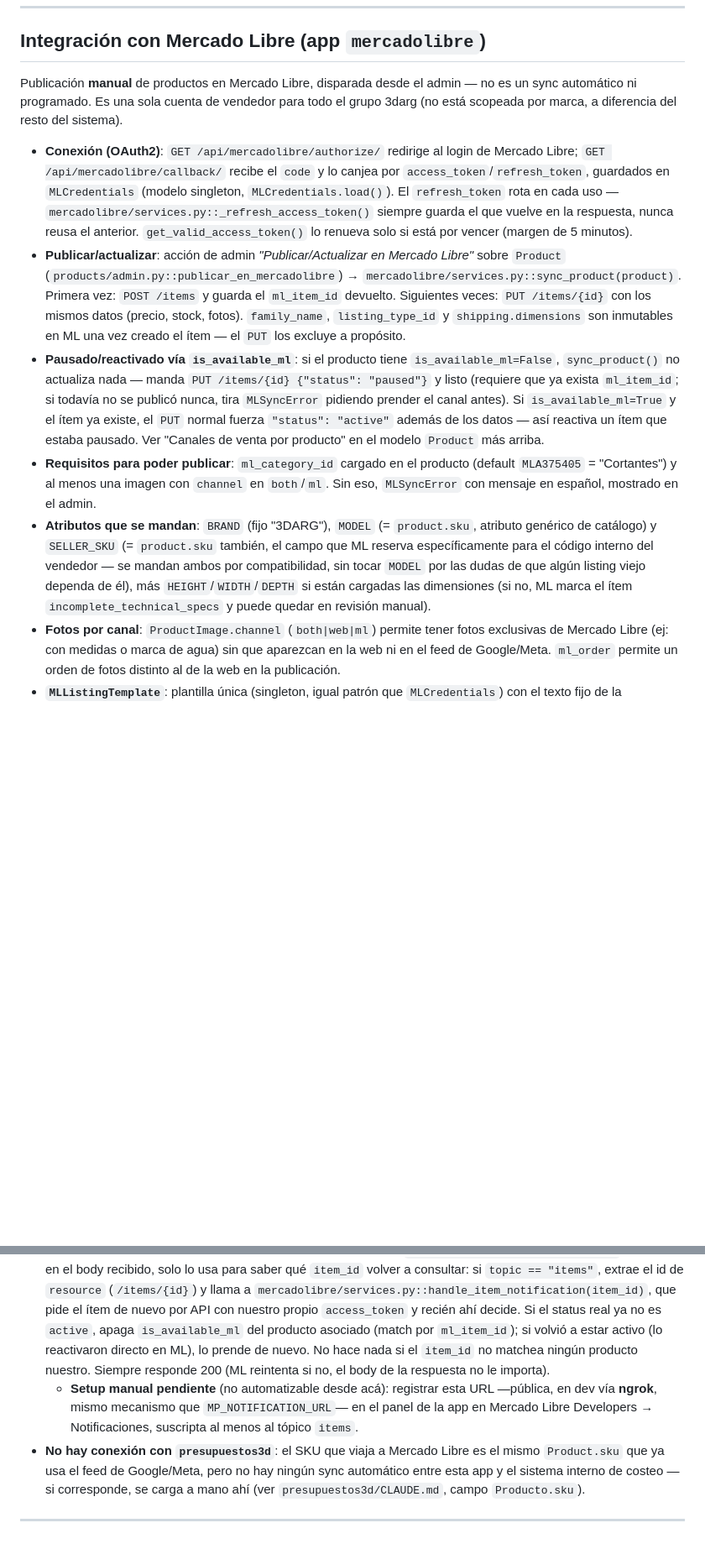
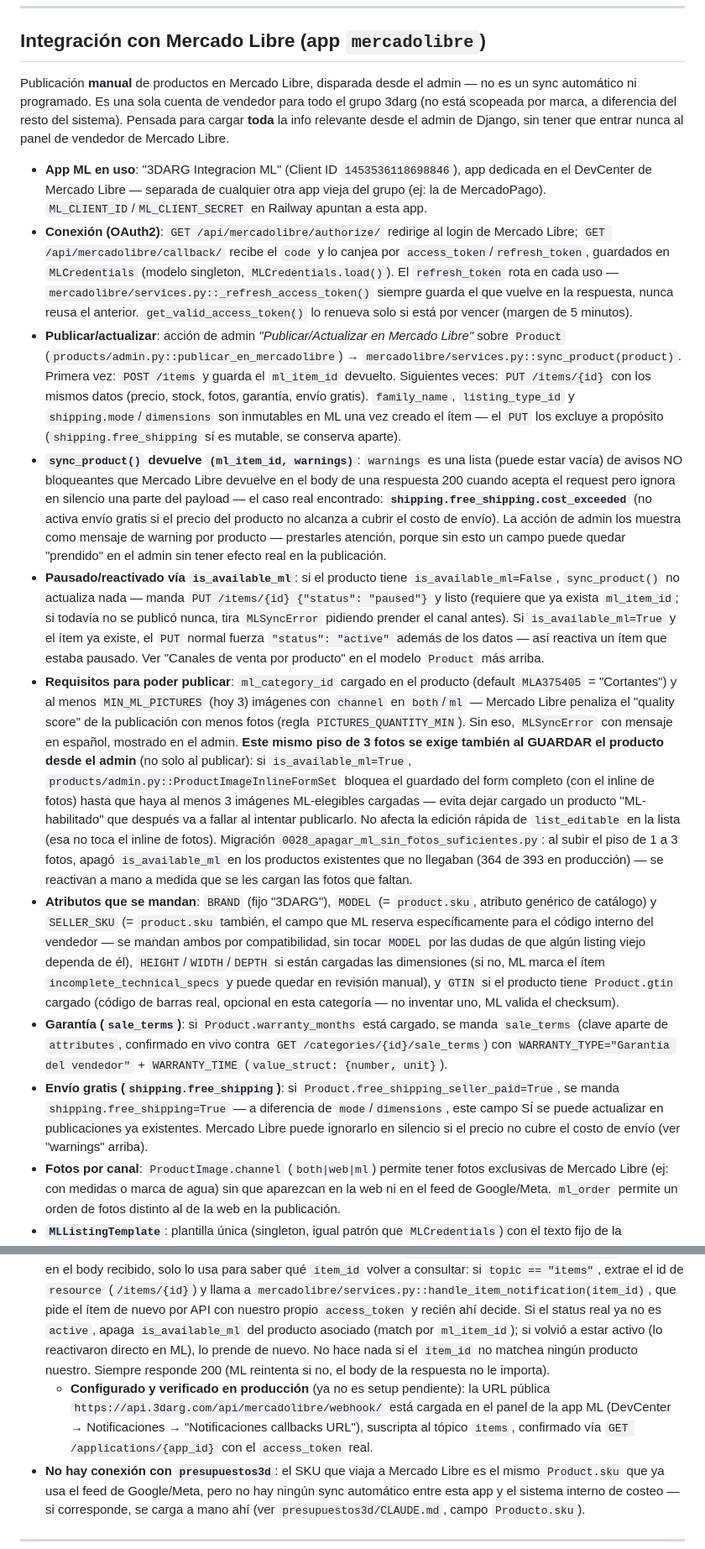
Before and after one commit to maxinunezz/3darg-backend, a Markdown page: CLAUDE.md, 2 parts joined by grey strips. Shown at 84% size. Drawn GitHub-style; blank space fills up the shorter version.

Commit message:
docs: actualizar CLAUDE.md con el detalle final de la integración ML
Documenta la app ML dedicada, el nuevo retorno (ml_item_id, warnings) de
sync_product(), el piso de 3 fotos exigido también al guardar desde el
admin (con la migración de backfill 0028), los atributos GTIN/garantía/
envío gratis y el webhook ya verificado en producción.

```diff
--- a/CLAUDE.md
+++ b/CLAUDE.md
@@ -202,18 +202,22 @@ Todas las rutas montadas en `config/urls.py`. Prefijo común: `/api/`.
 
 ## Integración con Mercado Libre (app `mercadolibre`)
 
-Publicación **manual** de productos en Mercado Libre, disparada desde el admin — no es un sync automático ni programado. Es una sola cuenta de vendedor para todo el grupo 3darg (no está scopeada por marca, a diferencia del resto del sistema).
+Publicación **manual** de productos en Mercado Libre, disparada desde el admin — no es un sync automático ni programado. Es una sola cuenta de vendedor para todo el grupo 3darg (no está scopeada por marca, a diferencia del resto del sistema). Pensada para cargar **toda** la info relevante desde el admin de Django, sin tener que entrar nunca al panel de vendedor de Mercado Libre.
 
+- **App ML en uso**: "3DARG Integracion ML" (Client ID `1453536118698846`), app dedicada en el DevCenter de Mercado Libre — separada de cualquier otra app vieja del grupo (ej: la de MercadoPago). `ML_CLIENT_ID`/`ML_CLIENT_SECRET` en Railway apuntan a esta app.
 - **Conexión (OAuth2)**: `GET /api/mercadolibre/authorize/` redirige al login de Mercado Libre; `GET /api/mercadolibre/callback/` recibe el `code` y lo canjea por `access_token`/`refresh_token`, guardados en `MLCredentials` (modelo singleton, `MLCredentials.load()`). El `refresh_token` rota en cada uso — `mercadolibre/services.py::_refresh_access_token()` siempre guarda el que vuelve en la respuesta, nunca reusa el anterior. `get_valid_access_token()` lo renueva solo si está por vencer (margen de 5 minutos).
-- **Publicar/actualizar**: acción de admin *"Publicar/Actualizar en Mercado Libre"* sobre `Product` (`products/admin.py::publicar_en_mercadolibre`) → `mercadolibre/services.py::sync_product(product)`. Primera vez: `POST /items` y guarda el `ml_item_id` devuelto. Siguientes veces: `PUT /items/{id}` con los mismos datos (precio, stock, fotos). `family_name`, `listing_type_id` y `shipping.dimensions` son inmutables en ML una vez creado el ítem — el `PUT` los excluye a propósito.
+- **Publicar/actualizar**: acción de admin *"Publicar/Actualizar en Mercado Libre"* sobre `Product` (`products/admin.py::publicar_en_mercadolibre`) → `mercadolibre/services.py::sync_product(product)`. Primera vez: `POST /items` y guarda el `ml_item_id` devuelto. Siguientes veces: `PUT /items/{id}` con los mismos datos (precio, stock, fotos, garantía, envío gratis). `family_name`, `listing_type_id` y `shipping.mode`/`dimensions` son inmutables en ML una vez creado el ítem — el `PUT` los excluye a propósito (`shipping.free_shipping` sí es mutable, se conserva aparte).
+- **`sync_product()` devuelve `(ml_item_id, warnings)`**: `warnings` es una lista (puede estar vacía) de avisos NO bloqueantes que Mercado Libre devuelve en el body de una respuesta 200 cuando acepta el request pero ignora en silencio una parte del payload — el caso real encontrado: **`shipping.free_shipping.cost_exceeded`** (no activa envío gratis si el precio del producto no alcanza a cubrir el costo de envío). La acción de admin los muestra como mensaje de warning por producto — prestarles atención, porque sin esto un campo puede quedar "prendido" en el admin sin tener efecto real en la publicación.
 - **Pausado/reactivado vía `is_available_ml`**: si el producto tiene `is_available_ml=False`, `sync_product()` no actualiza nada — manda `PUT /items/{id} {"status": "paused"}` y listo (requiere que ya exista `ml_item_id`; si todavía no se publicó nunca, tira `MLSyncError` pidiendo prender el canal antes). Si `is_available_ml=True` y el ítem ya existe, el `PUT` normal fuerza `"status": "active"` además de los datos — así reactiva un ítem que estaba pausado. Ver "Canales de venta por producto" en el modelo `Product` más arriba.
-- **Requisitos para poder publicar**: `ml_category_id` cargado en el producto (default `MLA375405` = "Cortantes") y al menos una imagen con `channel` en `both`/`ml`. Sin eso, `MLSyncError` con mensaje en español, mostrado en el admin.
-- **Atributos que se mandan**: `BRAND` (fijo "3DARG"), `MODEL` (= `product.sku`, atributo genérico de catálogo) y `SELLER_SKU` (= `product.sku` también, el campo que ML reserva específicamente para el código interno del vendedor — se mandan ambos por compatibilidad, sin tocar `MODEL` por las dudas de que algún listing viejo dependa de él), más `HEIGHT`/`WIDTH`/`DEPTH` si están cargadas las dimensiones (si no, ML marca el ítem `incomplete_technical_specs` y puede quedar en revisión manual).
+- **Requisitos para poder publicar**: `ml_category_id` cargado en el producto (default `MLA375405` = "Cortantes") y al menos `MIN_ML_PICTURES` (hoy 3) imágenes con `channel` en `both`/`ml` — Mercado Libre penaliza el "quality score" de la publicación con menos fotos (regla `PICTURES_QUANTITY_MIN`). Sin eso, `MLSyncError` con mensaje en español, mostrado en el admin. **Este mismo piso de 3 fotos se exige también al GUARDAR el producto desde el admin** (no solo al publicar): si `is_available_ml=True`, `products/admin.py::ProductImageInlineFormSet` bloquea el guardado del form completo (con el inline de fotos) hasta que haya al menos 3 imágenes ML-elegibles cargadas — evita dejar cargado un producto "ML-habilitado" que después va a fallar al intentar publicarlo. No afecta la edición rápida de `list_editable` en la lista (esa no toca el inline de fotos). Migración `0028_apagar_ml_sin_fotos_suficientes.py`: al subir el piso de 1 a 3 fotos, apagó `is_available_ml` en los productos existentes que no llegaban (364 de 393 en producción) — se reactivan a mano a medida que se les cargan las fotos que faltan.
+- **Atributos que se mandan**: `BRAND` (fijo "3DARG"), `MODEL` (= `product.sku`, atributo genérico de catálogo) y `SELLER_SKU` (= `product.sku` también, el campo que ML reserva específicamente para el código interno del vendedor — se mandan ambos por compatibilidad, sin tocar `MODEL` por las dudas de que algún listing viejo dependa de él), `HEIGHT`/`WIDTH`/`DEPTH` si están cargadas las dimensiones (si no, ML marca el ítem `incomplete_technical_specs` y puede quedar en revisión manual), y `GTIN` si el producto tiene `Product.gtin` cargado (código de barras real, opcional en esta categoría — no inventar uno, ML valida el checksum).
+- **Garantía (`sale_terms`)**: si `Product.warranty_months` está cargado, se manda `sale_terms` (clave aparte de `attributes`, confirmado en vivo contra `GET /categories/{id}/sale_terms`) con `WARRANTY_TYPE="Garantía del vendedor"` + `WARRANTY_TIME` (`value_struct: {number, unit}`).
+- **Envío gratis (`shipping.free_shipping`)**: si `Product.free_shipping_seller_paid=True`, se manda `shipping.free_shipping=True` — a diferencia de `mode`/`dimensions`, este campo SÍ se puede actualizar en publicaciones ya existentes. Mercado Libre puede ignorarlo en silencio si el precio no cubre el costo de envío (ver "warnings" arriba).
 - **Fotos por canal**: `ProductImage.channel` (`both|web|ml`) permite tener fotos exclusivas de Mercado Libre (ej: con medidas o marca de agua) sin que aparezcan en la web ni en el feed de Google/Meta. `ml_order` permite un orden de fotos distinto al de la web en la publicación.
 - **`MLListingTemplate`**: plantilla única (singleton, igual patrón que `MLCredentials`) con el texto fijo de la descripción (`Template.safe_substitute()` con `$modelo`/`$medidas`), editable desde el admin.
 - Sin `ML_CLIENT_ID`/`ML_CLIENT_SECRET` configurados en `.env`, cualquier intento de publicar tira `MLSyncError` explicando que falta la config — mismo criterio "vacío = apagado" que el resto de las integraciones.
 - **Webhook (`POST /api/mercadolibre/webhook/`)**: ML notifica acá cuando un ítem cambia de estado (pausado, cerrado, eliminado, reactivado), sin depender de que alguien entre al admin a revisar a mano. A diferencia del webhook de MercadoPago, **ML no firma el payload** — por eso `mercadolibre/views.py::webhook()` no confía en el body recibido, solo lo usa para saber qué `item_id` volver a consultar: si `topic == "items"`, extrae el id de `resource` (`/items/{id}`) y llama a `mercadolibre/services.py::handle_item_notification(item_id)`, que pide el ítem de nuevo por API con nuestro propio `access_token` y recién ahí decide. Si el status real ya no es `active`, apaga `is_available_ml` del producto asociado (match por `ml_item_id`); si volvió a estar activo (lo reactivaron directo en ML), lo prende de nuevo. No hace nada si el `item_id` no matchea ningún producto nuestro. Siempre responde 200 (ML reintenta si no, el body de la respuesta no le importa).
-  - **Setup manual pendiente** (no automatizable desde acá): registrar esta URL —pública, en dev vía **ngrok**, mismo mecanismo que `MP_NOTIFICATION_URL`— en el panel de la app en Mercado Libre Developers → Notificaciones, suscripta al menos al tópico `items`.
+  - **Configurado y verificado en producción** (ya no es setup pendiente): la URL pública `https://api.3darg.com/api/mercadolibre/webhook/` está cargada en el panel de la app ML (DevCenter → Notificaciones → "Notificaciones callbacks URL"), suscripta al tópico `items`, confirmado vía `GET /applications/{app_id}` con el `access_token` real.
 - **No hay conexión con `presupuestos3d`**: el SKU que viaja a Mercado Libre es el mismo `Product.sku` que ya usa el feed de Google/Meta, pero no hay ningún sync automático entre esta app y el sistema interno de costeo — si corresponde, se carga a mano ahí (ver `presupuestos3d/CLAUDE.md`, campo `Producto.sku`).
 
 ---
```
